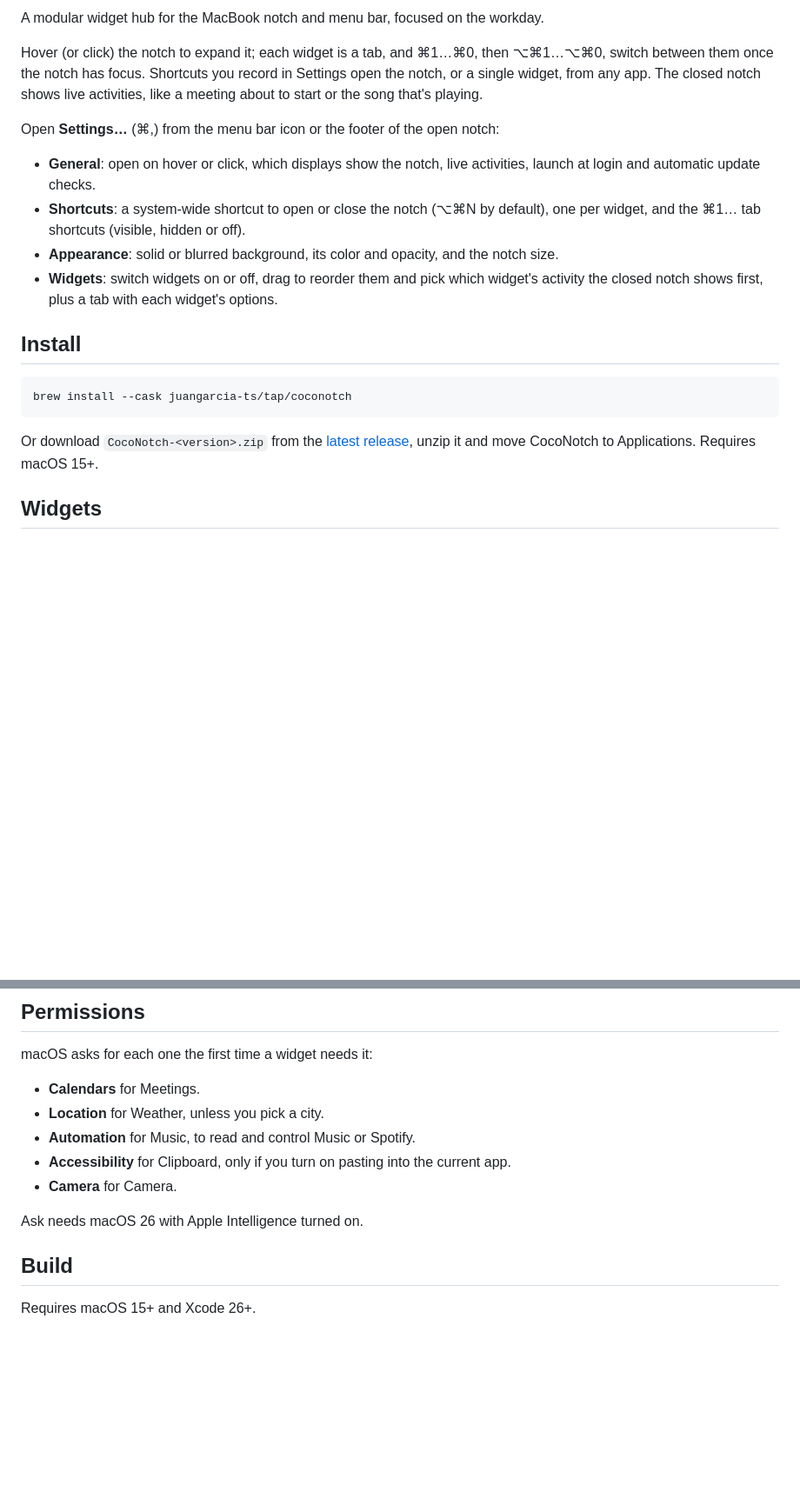
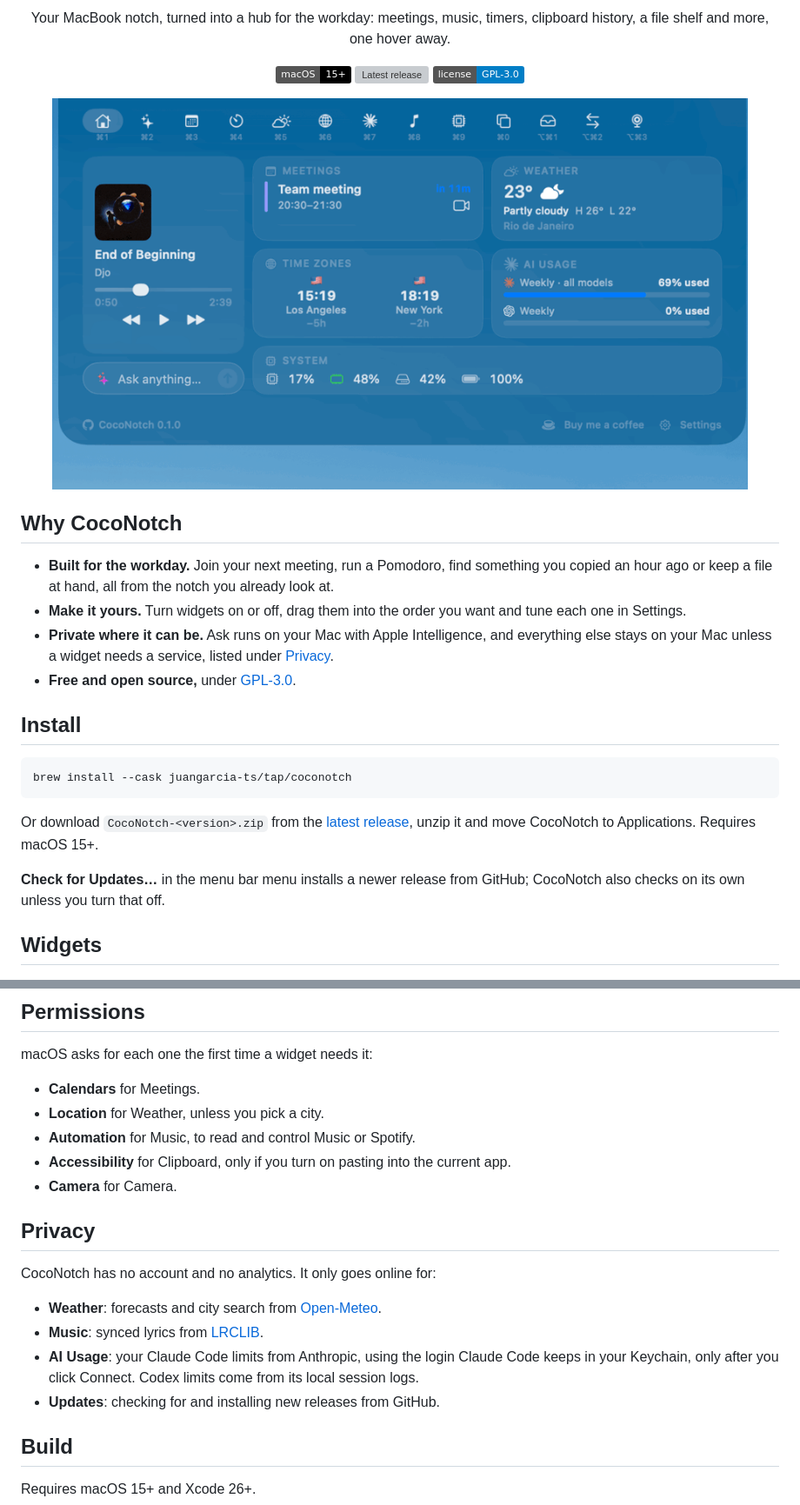
Before and after one commit to juangarcia-ts/coconotch, a Markdown page: README.md, 2 parts joined by grey strips. Shown at 87% size. GitHub-like rendering; pictures changed too: docs/demo.gif (added); badges without logos; blank space fills up the shorter version; grey boxes are pictures that could not be loaded.

Commit message:
docs: make the README product-focused with a demo GIF

```diff
--- a/README.md
+++ b/README.md
@@ -2,14 +2,24 @@
 
-A modular widget hub for the MacBook notch and menu bar, focused on the workday.
+<p align="center">
+  Your MacBook notch, turned into a hub for the workday: meetings, music, timers, clipboard history, a file shelf and more, one hover away.
+</p>
 
-Hover (or click) the notch to expand it; each widget is a tab, and ⌘1…⌘0, then ⌥⌘1…⌥⌘0, switch between them once the notch has focus. Shortcuts you record in Settings open the notch, or a single widget, from any app. The closed notch shows live activities, like a meeting about to start or the song that's playing.
+<p align="center">
+  <img src="https://img.shields.io/badge/macOS-15%2B-black?logo=apple&logoColor=white" alt="macOS 15+">
+  <a href="https://github.com/juangarcia-ts/coconotch/releases/latest"><img src="https://img.shields.io/github/v/release/juangarcia-ts/coconotch" alt="Latest release"></a>
+  <a href="LICENSE"><img src="https://img.shields.io/badge/license-GPL--3.0-blue.svg" alt="License: GPL-3.0"></a>
+</p>
 
-Open **Settings…** (⌘,) from the menu bar icon or the footer of the open notch:
+<p align="center">
+  <img src="docs/demo.gif" alt="CocoNotch open under the notch, switching between its widgets" width="800">
+</p>
 
-- **General**: open on hover or click, which displays show the notch, live activities, launch at login and automatic update checks.
-- **Shortcuts**: a system-wide shortcut to open or close the notch (⌥⌘N by default), one per widget, and the ⌘1… tab shortcuts (visible, hidden or off).
-- **Appearance**: solid or blurred background, its color and opacity, and the notch size.
-- **Widgets**: switch widgets on or off, drag to reorder them and pick which widget's activity the closed notch shows first, plus a tab with each widget's options.
+## Why CocoNotch
+
+- **Built for the workday.** Join your next meeting, run a Pomodoro, find something you copied an hour ago or keep a file at hand, all from the notch you already look at.
+- **Make it yours.** Turn widgets on or off, drag them into the order you want and tune each one in Settings.
+- **Private where it can be.** Ask runs on your Mac with Apple Intelligence, and everything else stays on your Mac unless a widget needs a service, listed under [Privacy](#privacy).
+- **Free and open source,** under [GPL-3.0](LICENSE).
 
 ## Install
 
@@ -19,5 +29,7 @@ brew install --cask juangarcia-ts/tap/coconotch
 
 Or download `CocoNotch-<version>.zip` from the [latest release](https://github.com/juangarcia-ts/coconotch/releases/latest), unzip it and move CocoNotch to Applications. Requires macOS 15+.
 
+**Check for Updates…** in the menu bar menu installs a newer release from GitHub; CocoNotch also checks on its own unless you turn that off.
+
 ## Widgets
 
@@ -59,7 +72,14 @@ macOS asks for each one the first time a widget needs it:
 - **Accessibility** for Clipboard, only if you turn on pasting into the current app.
 - **Camera** for Camera.
 
-Ask needs macOS 26 with Apple Intelligence turned on.
+## Privacy
+
+CocoNotch has no account and no analytics. It only goes online for:
+
+- **Weather**: forecasts and city search from [Open-Meteo](https://open-meteo.com).
+- **Music**: synced lyrics from [LRCLIB](https://lrclib.net).
+- **AI Usage**: your Claude Code limits from Anthropic, using the login Claude Code keeps in your Keychain, only after you click Connect. Codex limits come from its local session logs.
+- **Updates**: checking for and installing new releases from GitHub.
 
 ## Build
 
```
Also changed, not shown: other parts of README.md (+24 -23 lines).
